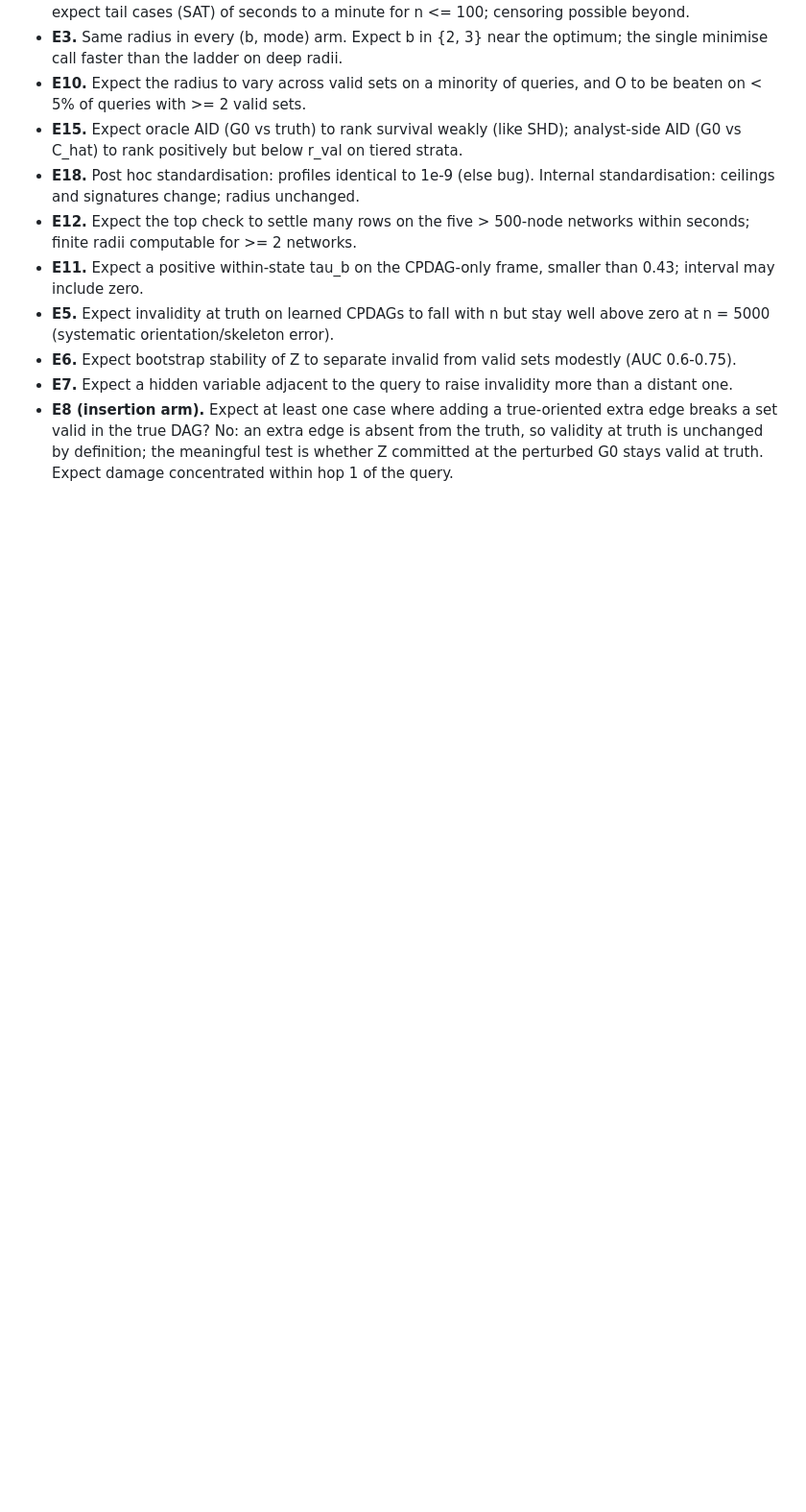
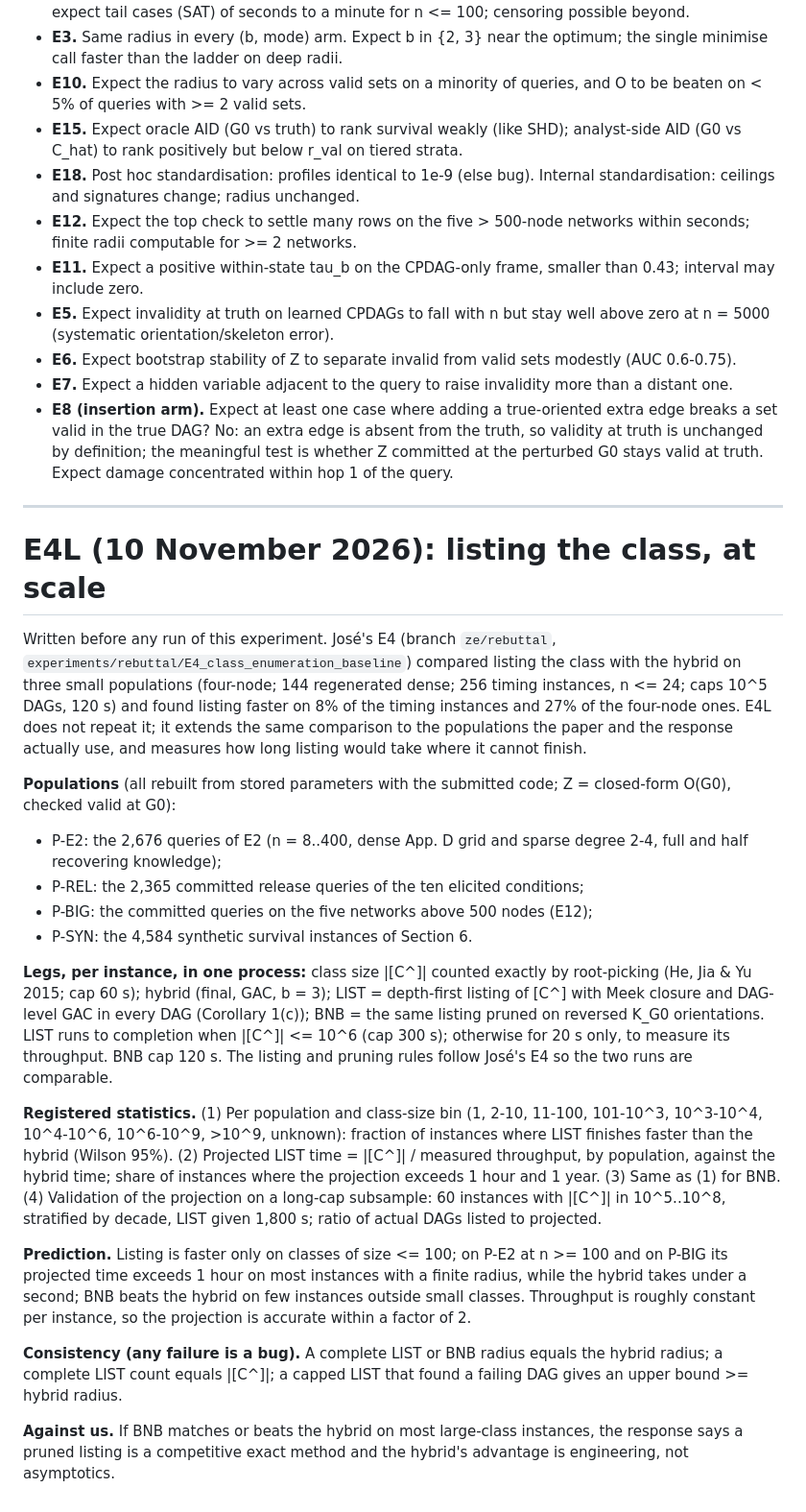
Before and after one commit to chrisahn99/bkrobust, a Markdown page: rebuttal/PREREGISTRATION.md, the part around the change. Shown at 96% size. Rendered like a GitHub page; blank space fills up the shorter version.

Commit message:
Rebuttal E4L: preregistration before any run (listing the class at scale)
Co-Authored-By: Claude Opus 5.5 <noreply@anthropic.com>

```diff
--- a/rebuttal/PREREGISTRATION.md
+++ b/rebuttal/PREREGISTRATION.md
@@ -74,3 +74,55 @@ No new package was installed. PC discovery (E5-E7) is implemented in-house
   from the truth, so validity at truth is unchanged by definition; the
   meaningful test is whether Z committed at the perturbed G0 stays valid at
   truth. Expect damage concentrated within hop 1 of the query.
+
+---
+
+# E4L (10 November 2026): listing the class, at scale
+
+Written before any run of this experiment. José's E4 (branch `ze/rebuttal`,
+`experiments/rebuttal/E4_class_enumeration_baseline`) compared listing the class
+with the hybrid on three small populations (four-node; 144 regenerated dense;
+256 timing instances, n <= 24; caps 10^5 DAGs, 120 s) and found listing faster
+on 8% of the timing instances and 27% of the four-node ones. E4L does not repeat
+it; it extends the same comparison to the populations the paper and the
+response actually use, and measures how long listing would take where it cannot
+finish.
+
+**Populations** (all rebuilt from stored parameters with the submitted code;
+Z = closed-form O(G0), checked valid at G0):
+- P-E2: the 2,676 queries of E2 (n = 8..400, dense App. D grid and sparse
+  degree 2-4, full and half recovering knowledge);
+- P-REL: the 2,365 committed release queries of the ten elicited conditions;
+- P-BIG: the committed queries on the five networks above 500 nodes (E12);
+- P-SYN: the 4,584 synthetic survival instances of Section 6.
+
+**Legs, per instance, in one process:** class size |[C^]| counted exactly by
+root-picking (He, Jia & Yu 2015; cap 60 s); hybrid (final, GAC, b = 3);
+LIST = depth-first listing of [C^] with Meek closure and DAG-level GAC in every
+DAG (Corollary 1(c)); BNB = the same listing pruned on reversed K_G0
+orientations. LIST runs to completion when |[C^]| <= 10^6 (cap 300 s);
+otherwise for 20 s only, to measure its throughput. BNB cap 120 s. The listing
+and pruning rules follow José's E4 so the two runs are comparable.
+
+**Registered statistics.** (1) Per population and class-size bin
+(1, 2-10, 11-100, 101-10^3, 10^3-10^4, 10^4-10^6, 10^6-10^9, >10^9, unknown):
+fraction of instances where LIST finishes faster than the hybrid (Wilson 95%).
+(2) Projected LIST time = |[C^]| / measured throughput, by population, against
+the hybrid time; share of instances where the projection exceeds 1 hour and
+1 year. (3) Same as (1) for BNB. (4) Validation of the projection on a
+long-cap subsample: 60 instances with |[C^]| in 10^5..10^8, stratified by
+decade, LIST given 1,800 s; ratio of actual DAGs listed to projected.
+
+**Prediction.** Listing is faster only on classes of size <= 100; on P-E2 at
+n >= 100 and on P-BIG its projected time exceeds 1 hour on most instances with a
+finite radius, while the hybrid takes under a second; BNB beats the hybrid on
+few instances outside small classes. Throughput is roughly constant per
+instance, so the projection is accurate within a factor of 2.
+
+**Consistency (any failure is a bug).** A complete LIST or BNB radius equals the
+hybrid radius; a complete LIST count equals |[C^]|; a capped LIST that found a
+failing DAG gives an upper bound >= hybrid radius.
+
+**Against us.** If BNB matches or beats the hybrid on most large-class
+instances, the response says a pruned listing is a competitive exact method and
+the hybrid's advantage is engineering, not asymptotics.
```
